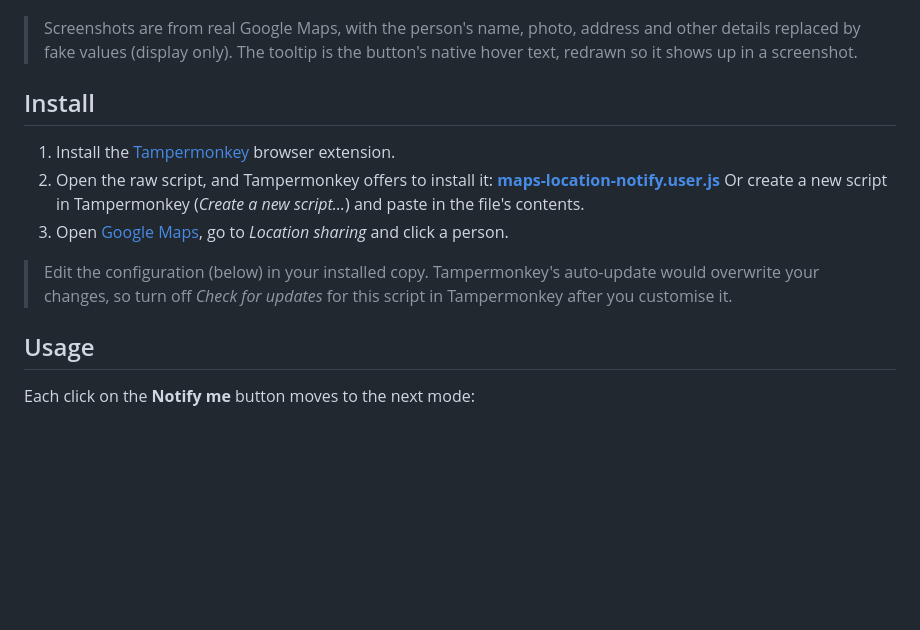
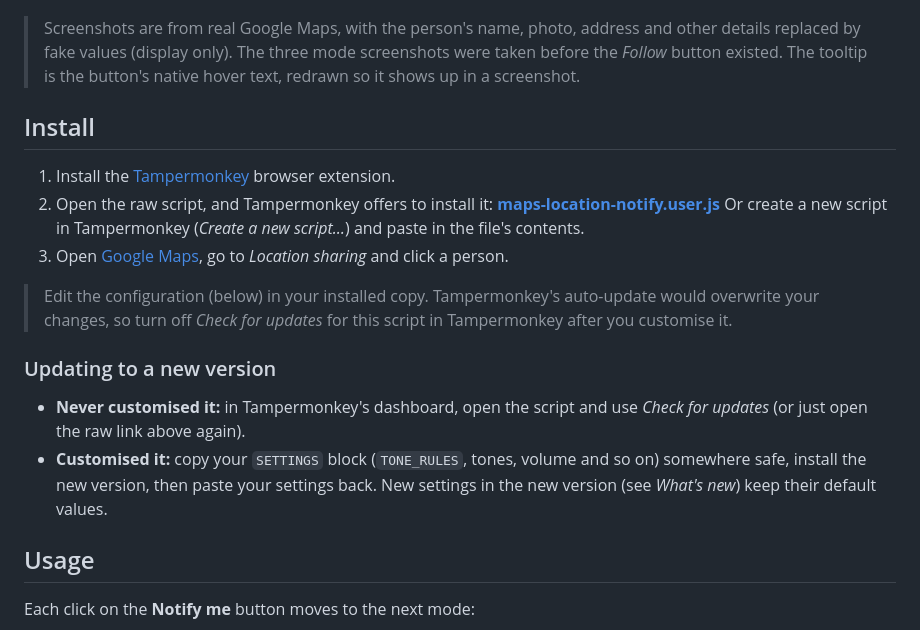
Before and after one commit to JeMasLT/gmaps-location-notify, a Markdown page: README.md, the part around one of its changes. Drawn GitHub-style; blank space fills up the shorter version.

```diff
--- a/README.md
+++ b/README.md
@@ -10,7 +33,7 @@ Hover over the button to see the current mode and the configured streets:
 
 ![Tooltip](screenshots/tooltip.png)
 
-> Screenshots are from real Google Maps, with the person's name, photo, address and other details replaced by fake values (display only). The tooltip is the button's native hover text, redrawn so it shows up in a screenshot.
+> Screenshots are from real Google Maps, with the person's name, photo, address and other details replaced by fake values (display only). The three mode screenshots were taken before the *Follow* button existed. The tooltip is the button's native hover text, redrawn so it shows up in a screenshot.
 
 ## Install
 
@@ -21,6 +44,11 @@ Hover over the button to see the current mode and the configured streets:
 3. Open [Google Maps](https://www.google.com/maps), go to *Location sharing* and click a person.
 
 > Edit the configuration (below) in your installed copy. Tampermonkey's auto-update would overwrite your changes, so turn off *Check for updates* for this script in Tampermonkey after you customise it.
+
+### Updating to a new version
+
+- **Never customised it:** in Tampermonkey's dashboard, open the script and use *Check for updates* (or just open the raw link above again).
+- **Customised it:** copy your `SETTINGS` block (`TONE_RULES`, tones, volume and so on) somewhere safe, install the new version, then paste your settings back. New settings in the new version (see *What's new*) keep their default values.
 
 ## Usage
 
```
Also changed, not shown: other parts of README.md (+26 -3 lines), screenshots/follow.png (added).
